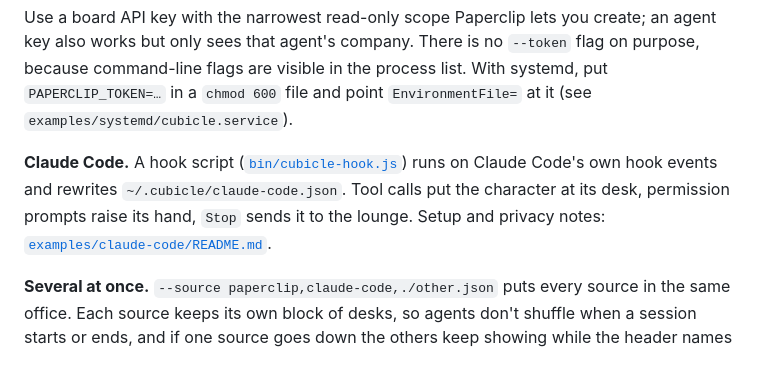
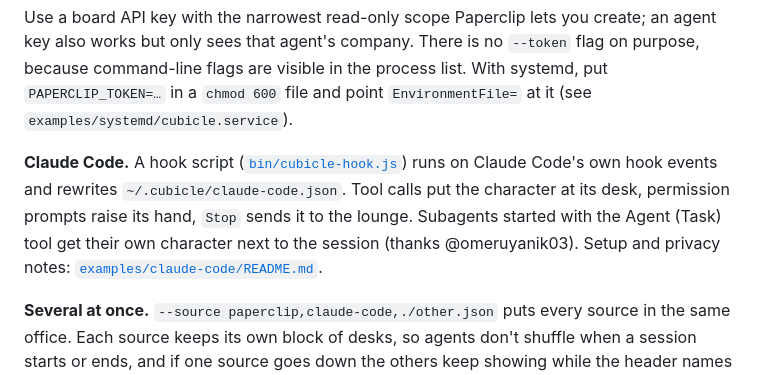
Before and after one commit to caglarutkuguler/cubicle, a Markdown page: README.md, the part around the change. GitHub-like rendering.

Commit message:
README: mention subagent characters
Co-Authored-By: Claude Opus 5.5 <noreply@anthropic.com>
Claude-Session: https://claude.ai/code/session_016sPThF3MAmmJcz4KJFJ8Pn

```diff
--- a/README.md
+++ b/README.md
@@ -99,7 +99,7 @@ npx @caglarutkuguler/cubicle --paperclip https://paperclip.example.com --token-f
 
 Use a board API key with the narrowest read-only scope Paperclip lets you create; an agent key also works but only sees that agent's company. There is no `--token` flag on purpose, because command-line flags are visible in the process list. With systemd, put `PAPERCLIP_TOKEN=…` in a `chmod 600` file and point `EnvironmentFile=` at it (see `examples/systemd/cubicle.service`).
 
-**Claude Code.** A hook script ([`bin/cubicle-hook.js`](bin/cubicle-hook.js)) runs on Claude Code's own hook events and rewrites `~/.cubicle/claude-code.json`. Tool calls put the character at its desk, permission prompts raise its hand, `Stop` sends it to the lounge. Setup and privacy notes: [`examples/claude-code/README.md`](examples/claude-code/README.md).
+**Claude Code.** A hook script ([`bin/cubicle-hook.js`](bin/cubicle-hook.js)) runs on Claude Code's own hook events and rewrites `~/.cubicle/claude-code.json`. Tool calls put the character at its desk, permission prompts raise its hand, `Stop` sends it to the lounge. Subagents started with the Agent (Task) tool get their own character next to the session (thanks @omeruyanik03). Setup and privacy notes: [`examples/claude-code/README.md`](examples/claude-code/README.md).
 
 **Several at once.** `--source paperclip,claude-code,./other.json` puts every source in the same office. Each source keeps its own block of desks, so agents don't shuffle when a session starts or ends, and if one source goes down the others keep showing while the header names the one that is unreachable.
 
```
